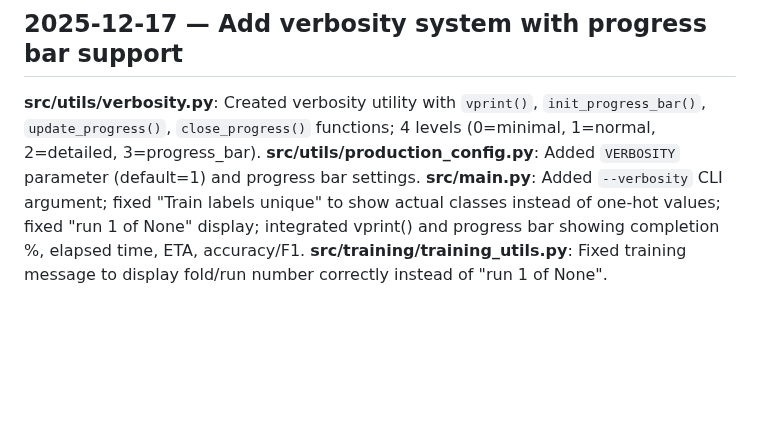
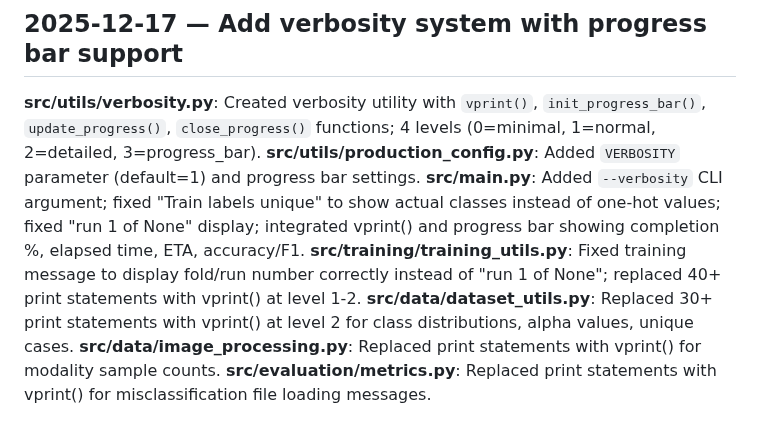
Before and after one commit to rezabasiri/DFUMultiClassification, a Markdown page: tracker.md, the part around the change. GitHub-like rendering; blank space fills up the shorter version.

Commit message:
Update tracker: comprehensive vprint replacements

```diff
--- a/tracker.md
+++ b/tracker.md
@@ -446,4 +446,7 @@ Removed previously tracked CSV files from git to respect `results/csv/` gitignor
 **src/utils/verbosity.py**: Created verbosity utility with `vprint()`, `init_progress_bar()`, `update_progress()`, `close_progress()` functions; 4 levels (0=minimal, 1=normal, 2=detailed, 3=progress_bar).
 **src/utils/production_config.py**: Added `VERBOSITY` parameter (default=1) and progress bar settings.
 **src/main.py**: Added `--verbosity` CLI argument; fixed "Train labels unique" to show actual classes instead of one-hot values; fixed "run 1 of None" display; integrated vprint() and progress bar showing completion %, elapsed time, ETA, accuracy/F1.
-**src/training/training_utils.py**: Fixed training message to display fold/run number correctly instead of "run 1 of None".
+**src/training/training_utils.py**: Fixed training message to display fold/run number correctly instead of "run 1 of None"; replaced 40+ print statements with vprint() at level 1-2.
+**src/data/dataset_utils.py**: Replaced 30+ print statements with vprint() at level 2 for class distributions, alpha values, unique cases.
+**src/data/image_processing.py**: Replaced print statements with vprint() for modality sample counts.
+**src/evaluation/metrics.py**: Replaced print statements with vprint() for misclassification file loading messages.
```
